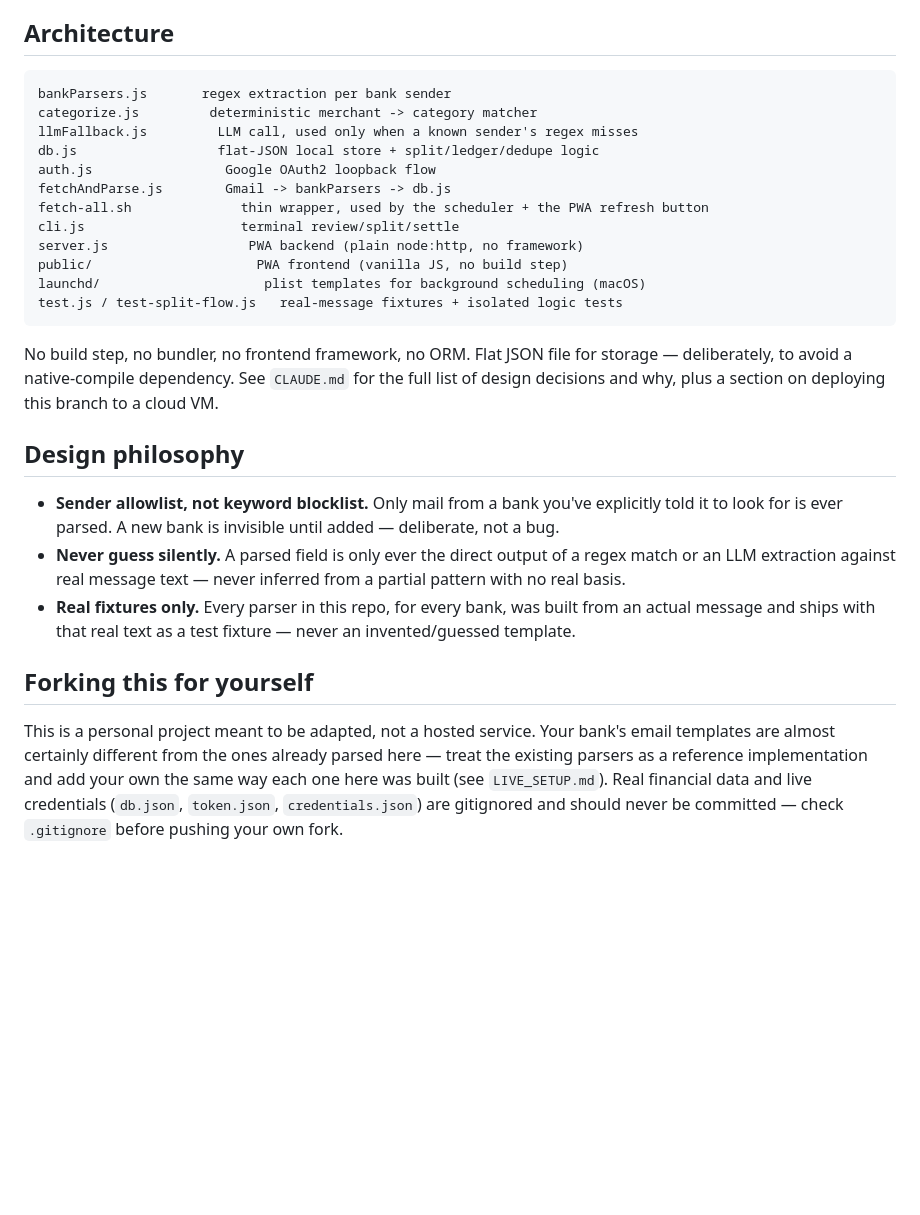
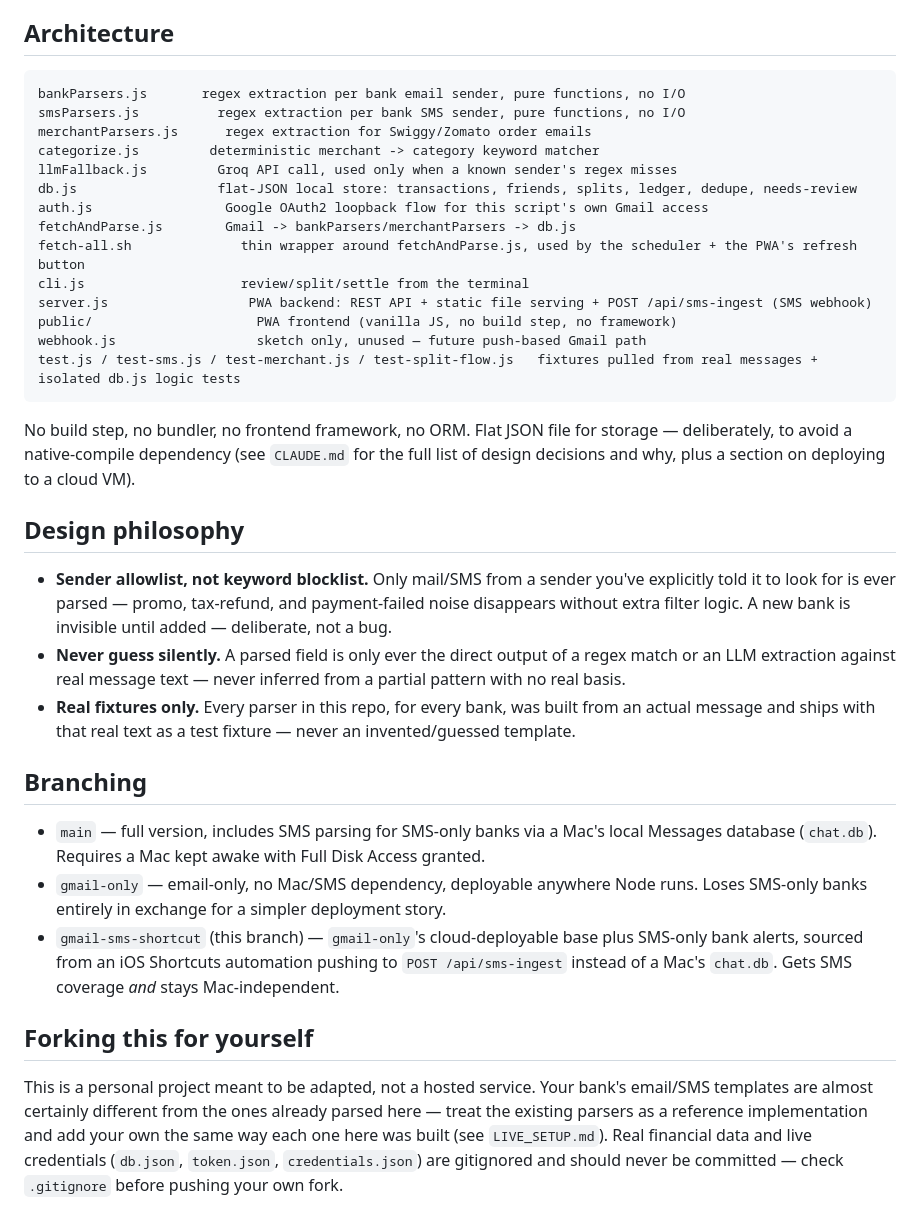
Before and after one commit to akki251/gmail-txn-parser, a Markdown page: README.md, the part around one of its changes. Drawn GitHub-style; blank space fills up the shorter version.

````diff
--- a/README.md
+++ b/README.md
@@ -52,30 +73,33 @@ background scheduling, and phone access via Tailscale.
 ## Architecture
 
 ```
-bankParsers.js       regex extraction per bank sender
-categorize.js         deterministic merchant -> category matcher
-llmFallback.js         LLM call, used only when a known sender's regex misses
-db.js                  flat-JSON local store + split/ledger/dedupe logic
-auth.js                 Google OAuth2 loopback flow
-fetchAndParse.js        Gmail -> bankParsers -> db.js
-fetch-all.sh              thin wrapper, used by the scheduler + the PWA refresh button
-cli.js                    terminal review/split/settle
-server.js                  PWA backend (plain node:http, no framework)
-public/                     PWA frontend (vanilla JS, no build step)
-launchd/                     plist templates for background scheduling (macOS)
-test.js / test-split-flow.js   real-message fixtures + isolated logic tests
+bankParsers.js       regex extraction per bank email sender, pure functions, no I/O
+smsParsers.js          regex extraction per bank SMS sender, pure functions, no I/O
+merchantParsers.js      regex extraction for Swiggy/Zomato order emails
+categorize.js         deterministic merchant -> category keyword matcher
+llmFallback.js         Groq API call, used only when a known sender's regex misses
+db.js                  flat-JSON local store: transactions, friends, splits, ledger, dedupe, needs-review
+auth.js                 Google OAuth2 loopback flow for this script's own Gmail access
+fetchAndParse.js        Gmail -> bankParsers/merchantParsers -> db.js
+fetch-all.sh              thin wrapper around fetchAndParse.js, used by the scheduler + the PWA's refresh button
+cli.js                    review/split/settle from the terminal
+server.js                  PWA backend: REST API + static file serving + POST /api/sms-ingest (SMS webhook)
+public/                     PWA frontend (vanilla JS, no build step, no framework)
+webhook.js                  sketch only, unused — future push-based Gmail path
+test.js / test-sms.js / test-merchant.js / test-split-flow.js   fixtures pulled from real messages + isolated db.js logic tests
 ```
 
 No build step, no bundler, no frontend framework, no ORM. Flat JSON file
-for storage — deliberately, to avoid a native-compile dependency. See
-`CLAUDE.md` for the full list of design decisions and why, plus a section
-on deploying this branch to a cloud VM.
+for storage — deliberately, to avoid a native-compile dependency (see
+`CLAUDE.md` for the full list of design decisions and why, plus a
+section on deploying to a cloud VM).
 
 ## Design philosophy
 
-- **Sender allowlist, not keyword blocklist.** Only mail from a bank
-  you've explicitly told it to look for is ever parsed. A new bank is
-  invisible until added — deliberate, not a bug.
+- **Sender allowlist, not keyword blocklist.** Only mail/SMS from a
+  sender you've explicitly told it to look for is ever parsed — promo,
+  tax-refund, and payment-failed noise disappears without extra filter
+  logic. A new bank is invisible until added — deliberate, not a bug.
 - **Never guess silently.** A parsed field is only ever the direct
   output of a regex match or an LLM extraction against real message
   text — never inferred from a partial pattern with no real basis.
@@ -83,10 +107,23 @@ on deploying this branch to a cloud VM.
   built from an actual message and ships with that real text as a test
   fixture — never an invented/guessed template.
 
+## Branching
+
+- `main` — full version, includes SMS parsing for SMS-only banks via a
+  Mac's local Messages database (`chat.db`). Requires a Mac kept awake
+  with Full Disk Access granted.
+- `gmail-only` — email-only, no Mac/SMS dependency, deployable anywhere
+  Node runs. Loses SMS-only banks entirely in exchange for a simpler
+  deployment story.
+- `gmail-sms-shortcut` (this branch) — `gmail-only`'s cloud-deployable
+  base plus SMS-only bank alerts, sourced from an iOS Shortcuts
+  automation pushing to `POST /api/sms-ingest` instead of a Mac's
+  `chat.db`. Gets SMS coverage *and* stays Mac-independent.
+
 ## Forking this for yourself
 
 This is a personal project meant to be adapted, not a hosted service.
-Your bank's email templates are almost certainly different from the
+Your bank's email/SMS templates are almost certainly different from the
 ones already parsed here — treat the existing parsers as a reference
 implementation and add your own the same way each one here was built
 (see `LIVE_SETUP.md`). Real financial data and live credentials
````
Also changed, not shown: other parts of README.md (+42 -21 lines), screenshots/ledger.png (added), screenshots/suggested.png (added), screenshots/transactions.png (added), screenshots/trends.png (added), 2 other files.
